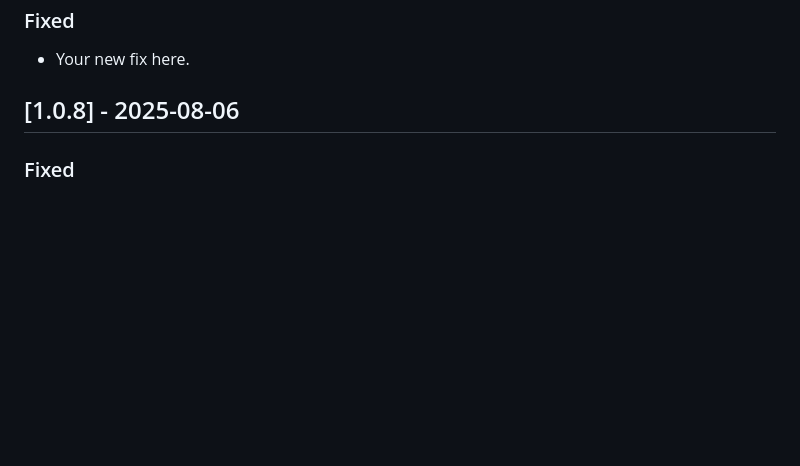
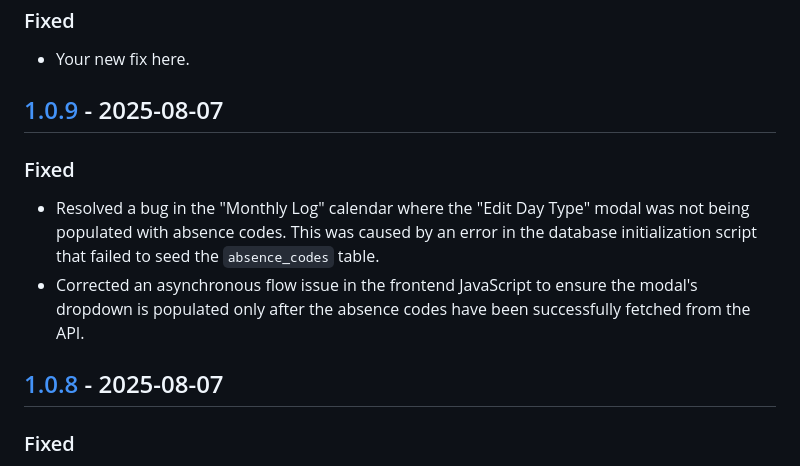
Before and after one commit to PPeitsch/TimeTrack, a Markdown page: CHANGELOG.md, the part around the change printed below. Rendered like a GitHub page; blank space fills up the shorter version.

Commit message:
docs: Update CHANGELOG for version 1.0.9

```diff
--- a/CHANGELOG.md
+++ b/CHANGELOG.md
@@ -14,7 +14,14 @@ and this project adheres to [Semantic Versioning](https://semver.org/spec/v2.0.0
 - Your new fix here.
 
 
-## [1.0.8] - 2025-08-06
+## [1.0.9] - 2025-08-07
+
+### Fixed
+- Resolved a bug in the "Monthly Log" calendar where the "Edit Day Type" modal was not being populated with absence codes. This was caused by an error in the database initialization script that failed to seed the `absence_codes` table.
+- Corrected an asynchronous flow issue in the frontend JavaScript to ensure the modal's dropdown is populated only after the absence codes have been successfully fetched from the API.
+
+
+## [1.0.8] - 2025-08-07
 
 ### Fixed
 - The automatic release workflow no longer adds a redundant "TimeTrack" prefix to the GitHub release title, which now consists only of the version tag.
```
Also changed, not shown: other parts of CHANGELOG.md (+2 -0 lines).
